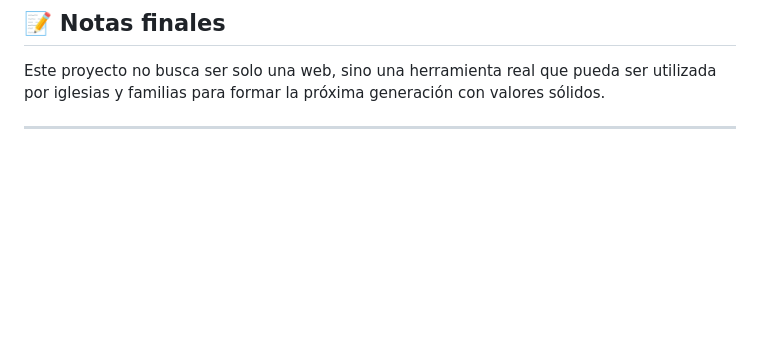
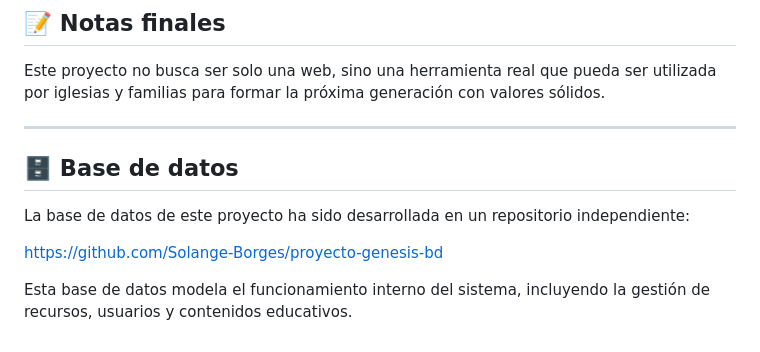
Before and after one commit to Solange-Borges/proyecto-genesis-daw, a Markdown page: README.md, the part around the change. Drawn GitHub-style; blank space fills up the shorter version.

Commit message:
Add database section to README
añadido enlace a base de datos en README

```diff
--- a/README.md
+++ b/README.md
@@ -139,3 +139,10 @@ Estudiante de Desarrollo de Aplicaciones Web (DAW)
 Este proyecto no busca ser solo una web, sino una herramienta real que pueda ser utilizada por iglesias y familias para formar la próxima generación con valores sólidos.
 
 ---
+## 🗄️ Base de datos
+
+La base de datos de este proyecto ha sido desarrollada en un repositorio independiente:
+
+https://github.com/Solange-Borges/proyecto-genesis-bd
+
+Esta base de datos modela el funcionamiento interno del sistema, incluyendo la gestión de recursos, usuarios y contenidos educativos.
```
